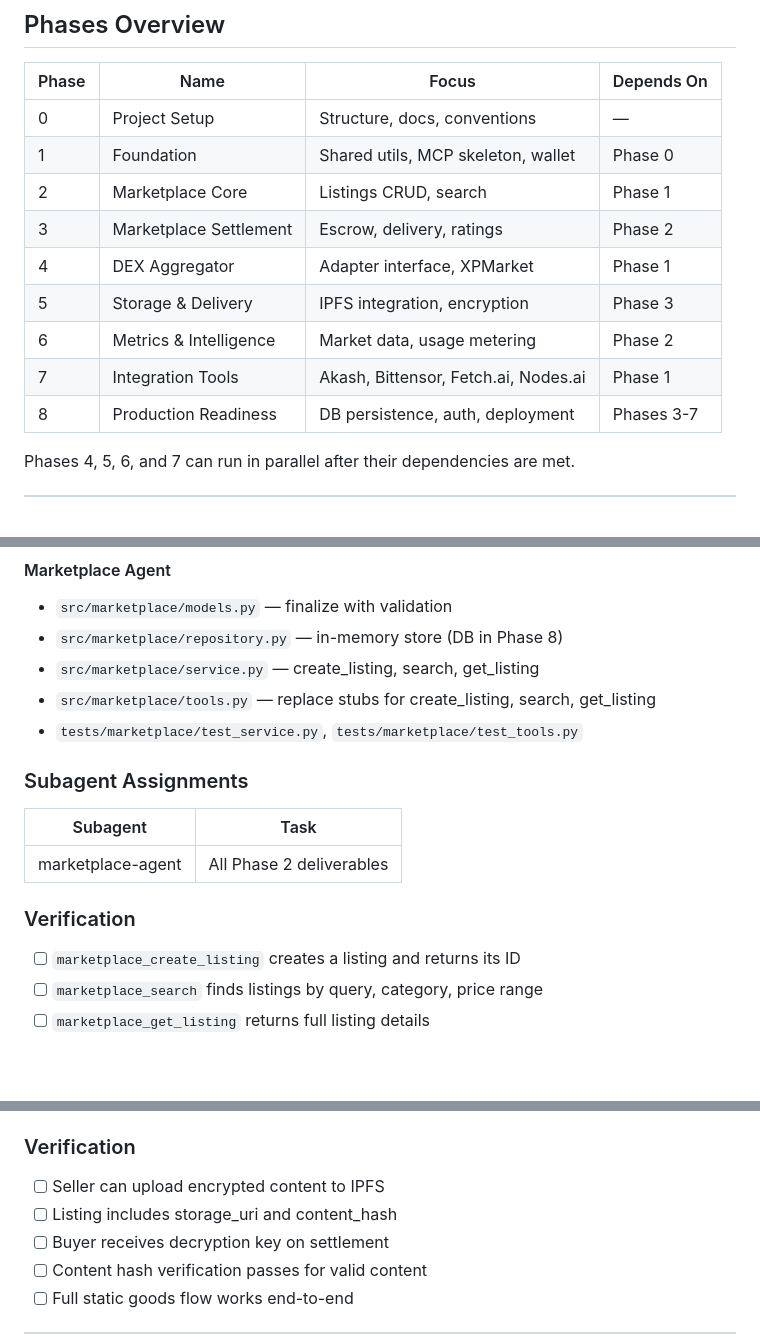
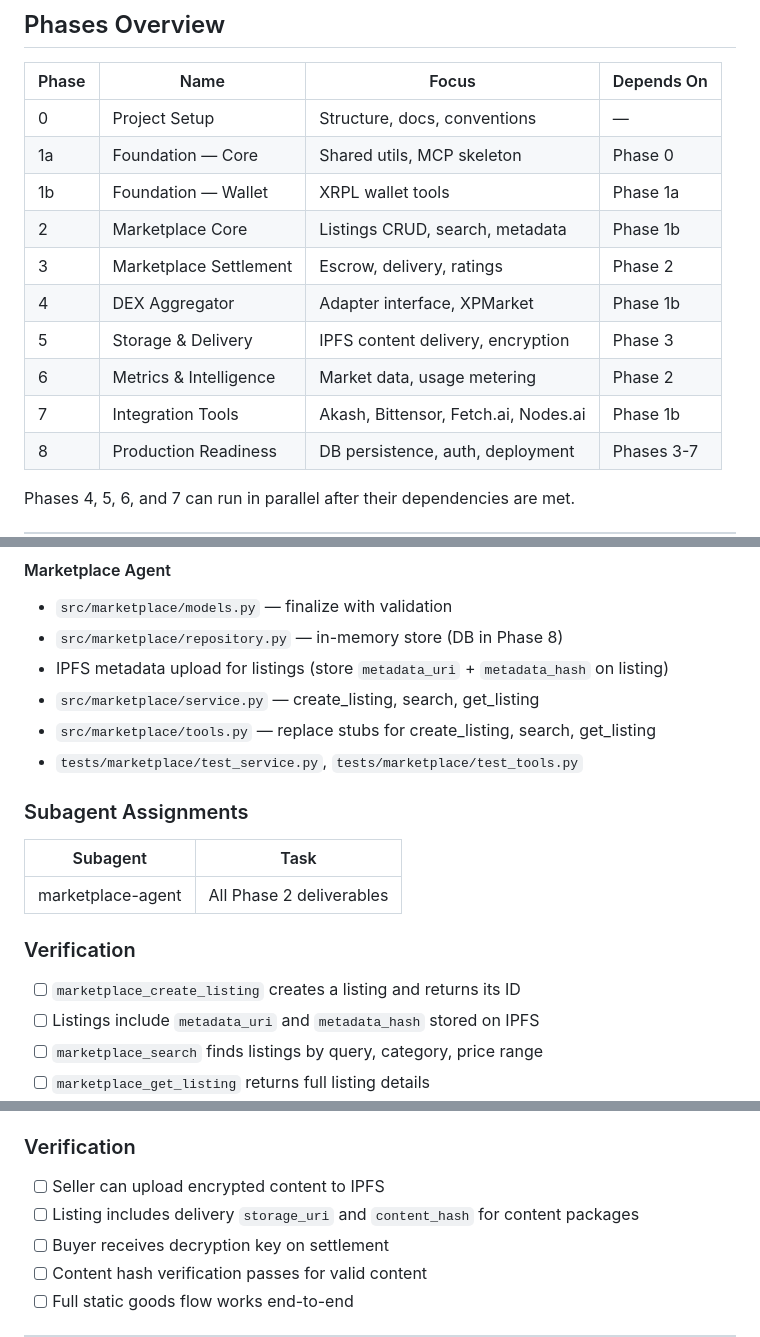
Before and after one commit to mangrove-one/MangroveMarkets, a Markdown page: docs/implementation-plan.md, 3 parts joined by grey strips. GitHub-like rendering; blank space fills up the shorter version.

```diff
--- a/docs/implementation-plan.md
+++ b/docs/implementation-plan.md
@@ -9,13 +9,14 @@
 | Phase | Name | Focus | Depends On |
 |-------|------|-------|------------|
 | 0 | Project Setup | Structure, docs, conventions | — |
-| 1 | Foundation | Shared utils, MCP skeleton, wallet | Phase 0 |
-| 2 | Marketplace Core | Listings CRUD, search | Phase 1 |
+| 1a | Foundation — Core | Shared utils, MCP skeleton | Phase 0 |
+| 1b | Foundation — Wallet | XRPL wallet tools | Phase 1a |
+| 2 | Marketplace Core | Listings CRUD, search, metadata | Phase 1b |
 | 3 | Marketplace Settlement | Escrow, delivery, ratings | Phase 2 |
-| 4 | DEX Aggregator | Adapter interface, XPMarket | Phase 1 |
-| 5 | Storage & Delivery | IPFS integration, encryption | Phase 3 |
+| 4 | DEX Aggregator | Adapter interface, XPMarket | Phase 1b |
+| 5 | Storage & Delivery | IPFS content delivery, encryption | Phase 3 |
 | 6 | Metrics & Intelligence | Market data, usage metering | Phase 2 |
-| 7 | Integration Tools | Akash, Bittensor, Fetch.ai, Nodes.ai | Phase 1 |
+| 7 | Integration Tools | Akash, Bittensor, Fetch.ai, Nodes.ai | Phase 1b |
 | 8 | Production Readiness | DB persistence, auth, deployment | Phases 3-7 |
 
 Phases 4, 5, 6, and 7 can run in parallel after their dependencies are met.
@@ -101,6 +118,7 @@ Phases 4, 5, 6, and 7 can run in parallel after their dependencies are met.
 #### Marketplace Agent
 - `src/marketplace/models.py` — finalize with validation
 - `src/marketplace/repository.py` — in-memory store (DB in Phase 8)
+- IPFS metadata upload for listings (store `metadata_uri` + `metadata_hash` on listing)
 - `src/marketplace/service.py` — create_listing, search, get_listing
 - `src/marketplace/tools.py` — replace stubs for create_listing, search, get_listing
 - `tests/marketplace/test_service.py`, `tests/marketplace/test_tools.py`
@@ -112,6 +130,7 @@ Phases 4, 5, 6, and 7 can run in parallel after their dependencies are met.
 
 ### Verification
 - [ ] `marketplace_create_listing` creates a listing and returns its ID
+- [ ] Listings include `metadata_uri` and `metadata_hash` stored on IPFS
 - [ ] `marketplace_search` finds listings by query, category, price range
 - [ ] `marketplace_get_listing` returns full listing details
 - [ ] Input validation works (bad category, negative price, etc.)
@@ -199,7 +218,7 @@ Phases 4, 5, 6, and 7 can run in parallel after their dependencies are met.
 
 ### Verification
 - [ ] Seller can upload encrypted content to IPFS
-- [ ] Listing includes storage_uri and content_hash
+- [ ] Listing includes delivery `storage_uri` and `content_hash` for content packages
 - [ ] Buyer receives decryption key on settlement
 - [ ] Content hash verification passes for valid content
 - [ ] Full static goods flow works end-to-end
```
Also changed, not shown: other parts of docs/implementation-plan.md (+70 -15 lines).
